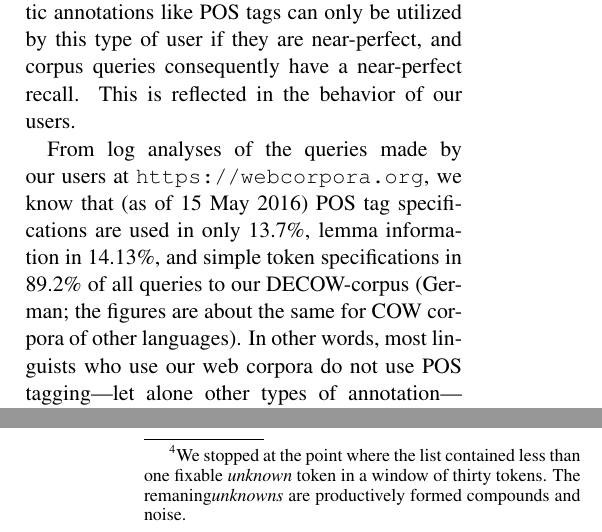
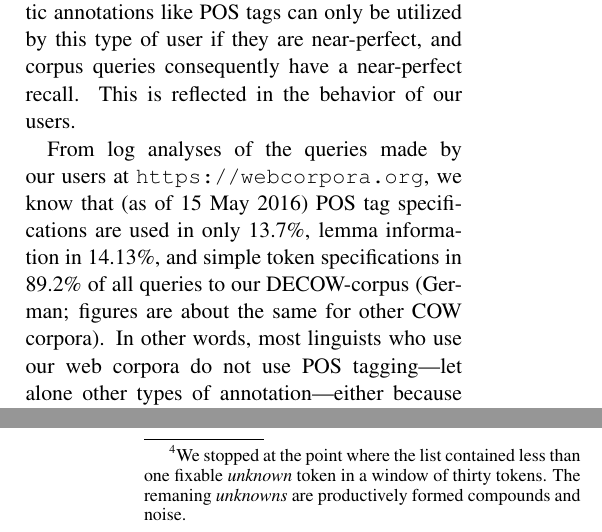
Before and after one commit to rsling/cow, a LaTeX paper (doc/empirist/cow-empirist.tex): two parts of the columns of pages 1 and 3 of 5, joined at a grey line, cut so that both start at the same text. Compiled offline with pdfLaTeX.

Commit message:
minor fixes

```diff
--- a/doc/empirist/cow-empirist.tex
+++ b/doc/empirist/cow-empirist.tex
@@ -60,7 +60,7 @@ This means that linguistic annotations like POS tags can only be utilized by thi
 This is reflected in the behavior of our users.
 
 %From log analyses of the queries made by our users at \url{https://webcorpora.org}, we know that (as of 15 May 2016) POS tag specifications are used in only 14.8\% (DECOW-only 13.7\%), lemma information in 13.39\% (DECOW-only 14.13\%), and simple token specifications in 89.2\% (DECOW-only 89.2\%) of all queries.
-From log analyses of the queries made by our users at \url{https://webcorpora.org}, we know that (as of 15 May 2016) POS tag specifications are used in only 13.7\%, lemma information in 14.13\%, and simple token specifications in 89.2\% of all queries to our DECOW-corpus (German; the figures are about the same for COW corpora of other languages).
+From log analyses of the queries made by our users at \url{https://webcorpora.org}, we know that (as of 15 May 2016) POS tag specifications are used in only 13.7\%, lemma information in 14.13\%, and simple token specifications in 89.2\% of all queries to our DECOW-corpus (German; figures are about the same for other COW corpora).
 In other words, most linguists who use our web corpora do not use POS tagging---let alone other types of annotation---either because they are unaware of what such annotations can do for them, or because they cannot risk publishing corpus studies where material was not taken into account because the tagger made crucial errors, and queries specifying POS annotations did not return all the relevant targets.
 While low precision for corpus queries just means that corpus linguists have to filter their concordances by hand more thoroughly, below 100\% recall runs the danger of invalidating corpus studies.
 
```
Also changed, not shown: doc/empirist/cow-empirist.tex (2 more changed lines).
